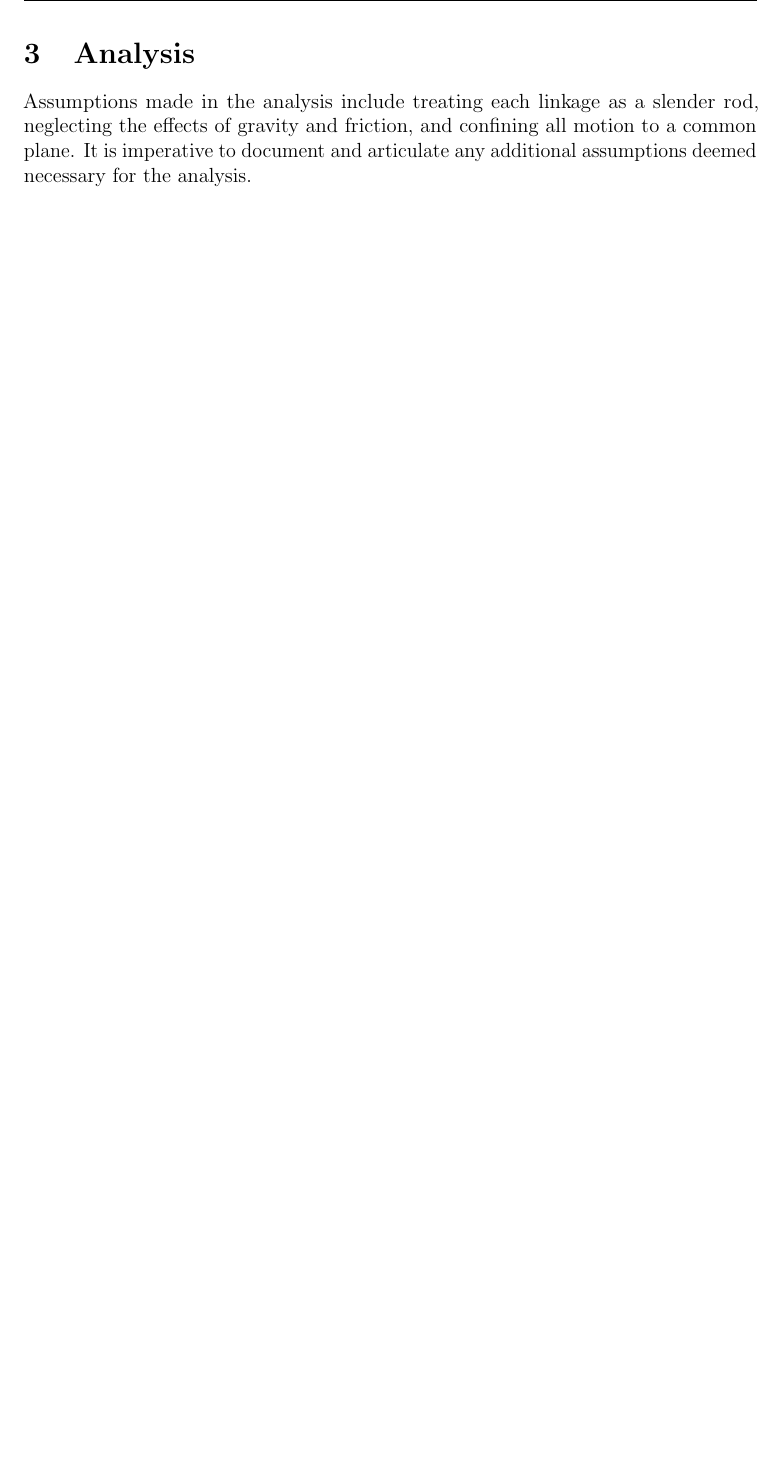
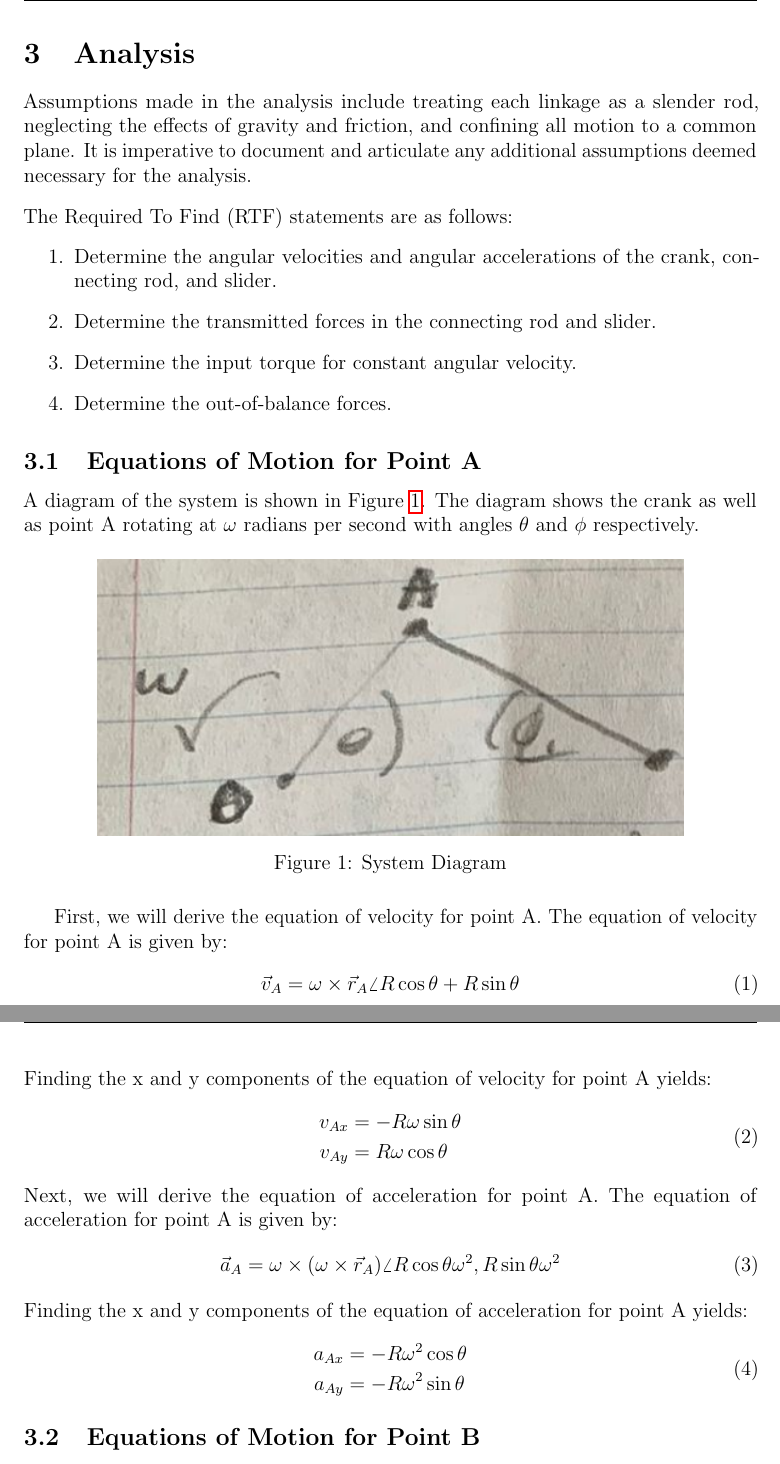
Before and after one commit to Omar-Ebrahim-1/Machine-Dynamics, a LaTeX document (Report/Report.tex): part of page 6 of 9 before the commit and two parts of pages 6 and 7 of 10 after it, the two joined at a grey line, cut so that both start at the same text, the shorter picture padded with empty space. Compiled offline with pdfLaTeX.

Commit message:
working through

```diff
--- a/Report/Report.tex
+++ b/Report/Report.tex
@@ -96,7 +119,56 @@ Collectively, these papers form a robust foundation for the comprehensive analys
 Assumptions made in the analysis include treating each linkage as a slender
 rod, neglecting the effects of gravity and friction, and confining all motion
 to a common plane. It is imperative to document and articulate any additional
-assumptions deemed necessary for the analysis.
+assumptions deemed necessary for the analysis.\\[10pt]
+The Required To Find (RTF) statements are as follows:
+\begin{enumerate}
+    \item Determine the angular velocities and angular accelerations of the
+      crank, connecting rod, and slider.
+    \item Determine the transmitted forces in the connecting rod and slider.
+    \item Determine the input torque for constant angular velocity.
+    \item Determine the out-of-balance forces.
+\end{enumerate}
+\subsection{Equations of Motion for Point A}
+A diagram of the system is shown in Figure \ref{fig:system}. The diagram
+shows the crank as well as point A rotating at $\omega$ radians per second
+with angles $\theta$ and $\phi$ respectively.
+\begin{figure}[H]
+    \centering
+    \includegraphics[width=0.8\textwidth]{./Images/f1.png}
+    \caption{System Diagram}
+    \label{fig:system}
+\end{figure}
+First, we will derive the equation of velocity for point A. The equation of
+velocity for point A is given by:
+\begin{equation}
+    \label{eq:vel}
+    \vec{v}_A = \omega \times \vec{r}_A \angle R\cos\theta + R\sin\theta
+\end{equation}
+Finding the x and y components of the equation of velocity for point A yields:
+\begin{equation}
+    \label{eq:velxy}
+    \begin{split}
+        v_{Ax} &= -R\omega\sin\theta\\
+        v_{Ay} &= R\omega\cos\theta
+    \end{split}
+\end{equation}
+Next, we will derive the equation of acceleration for point A. The equation of
+acceleration for point A is given by:
+\begin{equation}
+    \label{eq:acc}
+    \vec{a}_A = \omega \times (\omega \times \vec{r}_A) \angle
+    R\cos\theta\omega^2, R\sin\theta\omega^2
+\end{equation}
+Finding the x and y components of the equation of acceleration for point A
+yields:
+\begin{equation}
+    \label{eq:accxy}
+    \begin{split}
+        a_{Ax} &= -R\omega^2\cos\theta\\
+        a_{Ay} &= -R\omega^2\sin\theta
+    \end{split}
+\end{equation}
+\subsection{Equations of Motion for Point B}
 \newpage
 \section{Discussion}
 \newpage
```
Also changed, not shown: Report/Images/f1.png (added), Report/Images/f2.png (added), Report/Report.pdf, Report/Report.tex (23 more changed lines), 1 other file.
